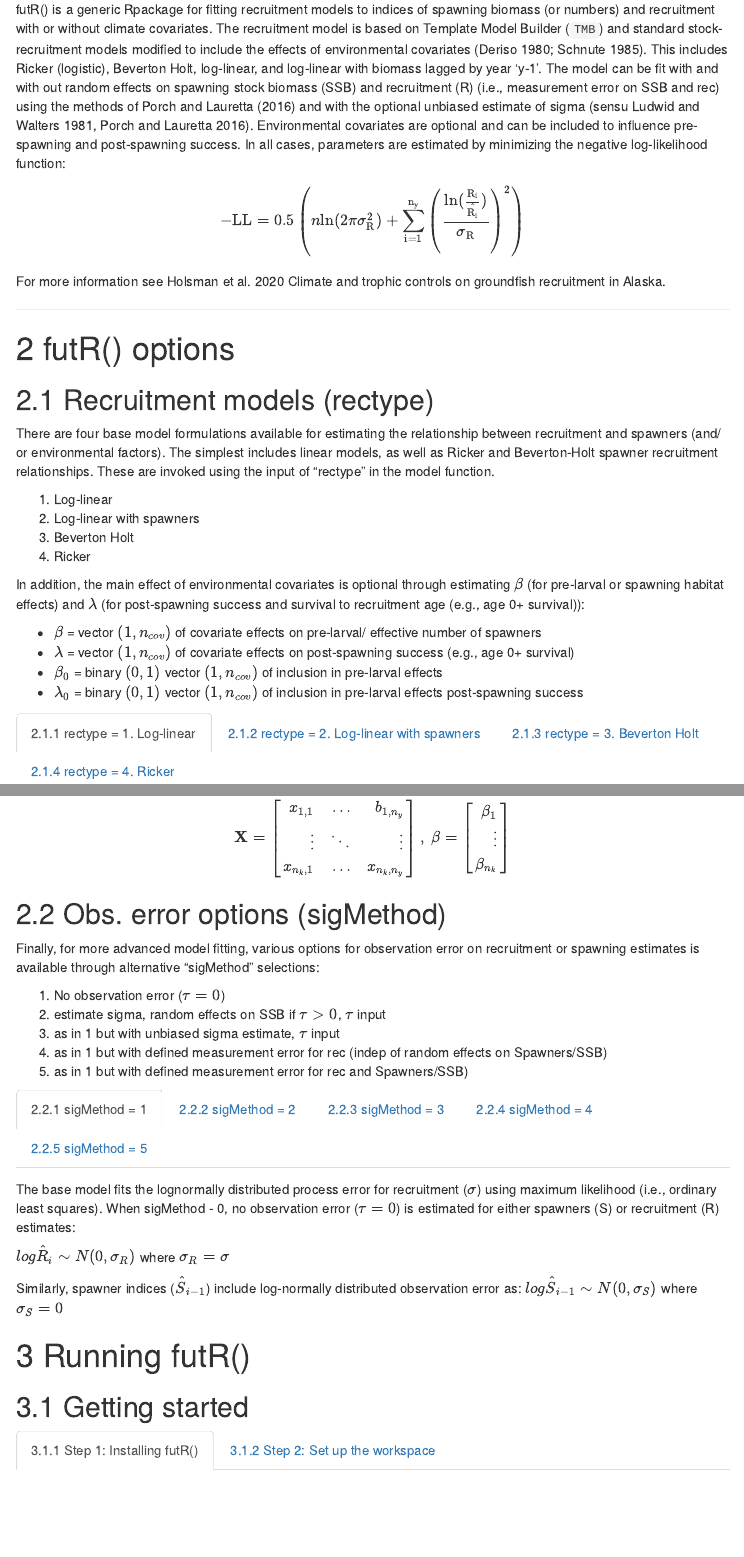
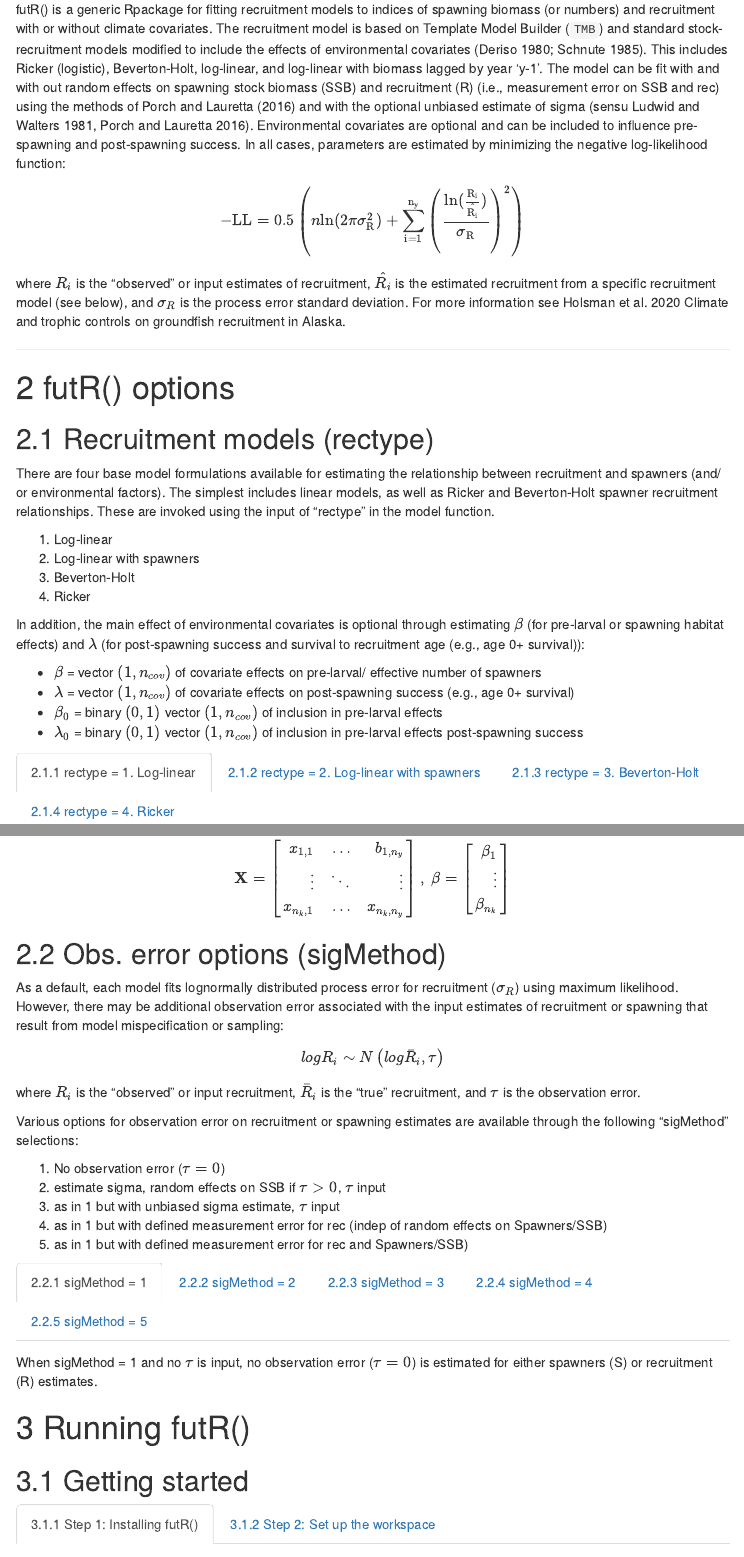
Before and after one commit to kholsman/futR, an R Markdown document (vingettes/futR_demo.Rmd): the page in a window 1100 px wide, from 270 px down, and a second part further down, joined at a grey line. Rendered offline with R 4.5, knitr and Pandoc, with nearby package versions; menus at the side of the page are left out.

Commit message:
small changes to futR demo

```diff
--- a/vingettes/futR_demo.Rmd
+++ b/vingettes/futR_demo.Rmd
@@ -73,11 +73,11 @@ NOAA Fisheries, Seattle WA
 <!-- # Overview {.tabset .tabset-dropdown} -->
 # Overview
 
-futR() is a generic Rpackage for fitting recruitment models to indices of spawning biomass (or numbers) and recruitment with or without climate covariates. The recruitment model is based on Template Model Builder (`TMB`) and standard stock-recruitment models modified to include the effects of environmental covariates (Deriso 1980; Schnute 1985). This includes Ricker (logistic), Beverton Holt, log-linear, and log-linear with biomass lagged by year 'y-1'. The model can be fit with and with out random effects on spawning stock biomass (SSB) and recruitment (R) (i.e., measurement error on SSB and rec) using the methods of  Porch and Lauretta (2016) and with the optional unbiased estimate of sigma (sensu Ludwid and Walters 1981, Porch and Lauretta 2016). Environmental covariates are optional and can be included to influence pre-spawning and post-spawning success. In all cases, parameters are estimated by minimizing the negative log-likelihood function:
+futR() is a generic Rpackage for fitting recruitment models to indices of spawning biomass (or numbers) and recruitment with or without climate covariates. The recruitment model is based on Template Model Builder (`TMB`) and standard stock-recruitment models modified to include the effects of environmental covariates (Deriso 1980; Schnute 1985). This includes Ricker (logistic), Beverton-Holt, log-linear, and log-linear with biomass lagged by year 'y-1'. The model can be fit with and with out random effects on spawning stock biomass (SSB) and recruitment (R) (i.e., measurement error on SSB and rec) using the methods of  Porch and Lauretta (2016) and with the optional unbiased estimate of sigma (sensu Ludwid and Walters 1981, Porch and Lauretta 2016). Environmental covariates are optional and can be included to influence pre-spawning and post-spawning success. In all cases, parameters are estimated by minimizing the negative log-likelihood function:
 
 $$-\mathrm{LL} = 0.5\left( n\mathrm{ln(2\pi\sigma^2_R)+\sum_{i=1}^{n_y}{\left( \frac{\mathrm{ln}(\frac{R_i}{\hat{R_i}})}{\sigma_R} \right)^2}} \right)$$
 
-For more information see Holsman et al. 2020 Climate and trophic controls on groundfish recruitment in Alaska.
+where $R_i$ is the "observed" or input estimates of recruitment, $\hat{R_i}$ is the estimated recruitment from a specific recruitment model (see below), and $\sigma_R$ is the process error standard deviation.  For more information see Holsman et al. 2020 Climate and trophic controls on groundfish recruitment in Alaska.
 
 ---
 
@@ -89,7 +89,7 @@ There are four base model formulations available for estimating the relationship
 
 1. Log-linear
 2. Log-linear with spawners
-3. Beverton Holt
+3. Beverton-Holt
 4. Ricker
 
 In addition, the main effect of environmental covariates is optional through estimating $\beta$ (for pre-larval or spawning habitat effects) and $\lambda$ (for post-spawning success and survival to recruitment age (e.g., age 0+ survival)):
@@ -226,7 +226,13 @@ $$
 
 ## Obs. error options (sigMethod)  {.tabset}
 
-Finally, for more advanced model fitting, various options for observation error on recruitment or spawning estimates is available through alternative "sigMethod" selections:
+As a default, each model fits lognormally distributed process error for recruitment ($\sigma_R$) using maximum likelihood. However, there may be additional observation error associated with the input estimates of recruitment or spawning that result from model mispecification or sampling:
+
+$$log R_i\sim N \left(log\bar{R}_i,\tau \right)$$
+
+where $R_i$ is the "observed" or input recruitment, $\bar{R}_i$ is the "true" recruitment, and $\tau$ is the observation error.
+
+Various options for observation error on recruitment or spawning estimates are available through the following "sigMethod" selections:
 
 1. No observation error ($\tau=0$)
 2. estimate sigma, random effects on SSB if $\tau>0$, $\tau$ input
@@ -236,17 +242,12 @@ Finally, for more advanced model fitting, various options for observation error
 
 ### sigMethod = 1
 
-The base model fits the lognormally distributed process error for recruitment ($\sigma$) using maximum likelihood (i.e., ordinary least squares). When sigMethod - 0, no observation error ($\tau = 0$) is estimated for either spawners (S) or recruitment (R) estimates:
-
-$log\hat{R}_i\sim N(0,\sigma_R)$ where $\sigma_R=\sigma$
-
-Similarly, spawner indices ($\hat{S}_{i-1}$) include log-normally distributed observation error as:
-$log\hat{S}_{i-1} \sim N(0,\sigma_S)$ where $\sigma_S=0$
+When sigMethod = 1 and no $\tau$ is input, no observation error ($\tau = 0$) is estimated for either spawners (S) or recruitment (R) estimates.
 
 
 ### sigMethod = 2
 
-The base model fits the lognormally distributed process error for recruitment ($\sigma$) using maximum likelihood (i.e., ordinary least squares). Additionally, when sigMethod = 1 and $\tau$ is input ($0<\tau<1$), observation errors are estimated for recruitment and spawners. Observation errors are statistically independent, random normal variables with similar variance but because of lack of other information $\sigma_R$ is modeled as a function of process error via the $\tau$ scalar (see eq 4 in Porch, C. E., and M. V. Lauretta. 2016). Observation error for recruitment is modeled with log-normally distributed observation error as a function of $\sigma$ as:
+When sigMethod = 2 and $\tau$ is input ($0<\tau<1$), observation errors are estimated for recruitment and spawners. Observation errors are statistically independent, random normal variables with similar variance but because of lack of other information $\sigma_R$ is modeled as a function of process error via the $\tau$ scalar (see eq 4 in Porch, C. E., and M. V. Lauretta. 2016). Observation error for recruitment is modeled with log-normally distributed observation error as a function of $\sigma$ as:
 $log\hat{R}_i\sim N(0,\sigma_R)$ where $\sigma_R=(1+\tau)*\sigma$
 
 Similarly, spawner indices ($\hat{S}_{i-1}$) include log-normally distributed observation error as:
```
Also changed, not shown: vingettes/futR_demo.Rmd (11 more changed lines), 2 other files.
